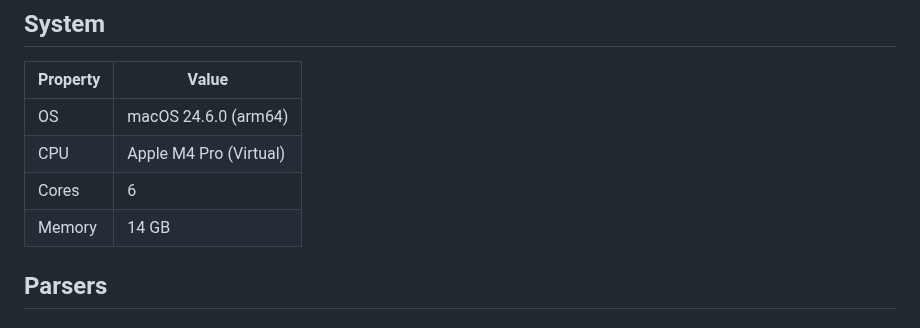
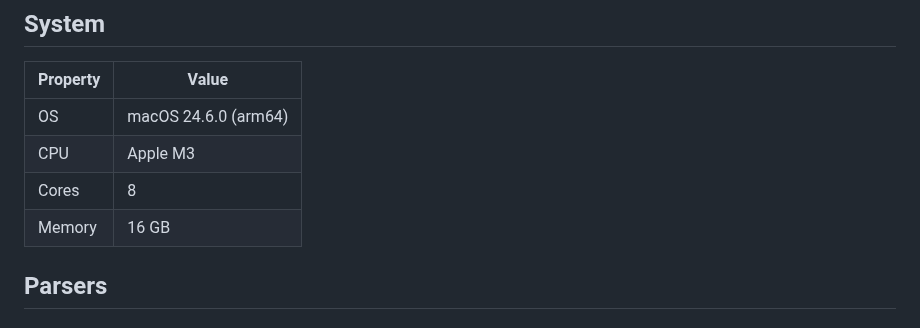
Before and after one commit to yuku-toolchain/ecmascript-parser-benchmark-js, a Markdown page: README.md, the part around one of its changes. Drawn GitHub-style.

```diff
--- a/README.md
+++ b/README.md
@@ -7,9 +7,9 @@ Benchmarks for ECMAScript parsers available as npm packages, including pure Java
 | Property | Value |
 |----------|-------|
 | OS | macOS 24.6.0 (arm64) |
-| CPU | Apple M4 Pro (Virtual) |
-| Cores | 6 |
-| Memory | 14 GB |
+| CPU | Apple M3 |
+| Cores | 8 |
+| Memory | 16 GB |
 
 ## Parsers
 
```
Also changed, not shown: other parts of README.md (+15 -15 lines), charts/react.png, charts/three.png, charts/typescript.png, 6 other files.
